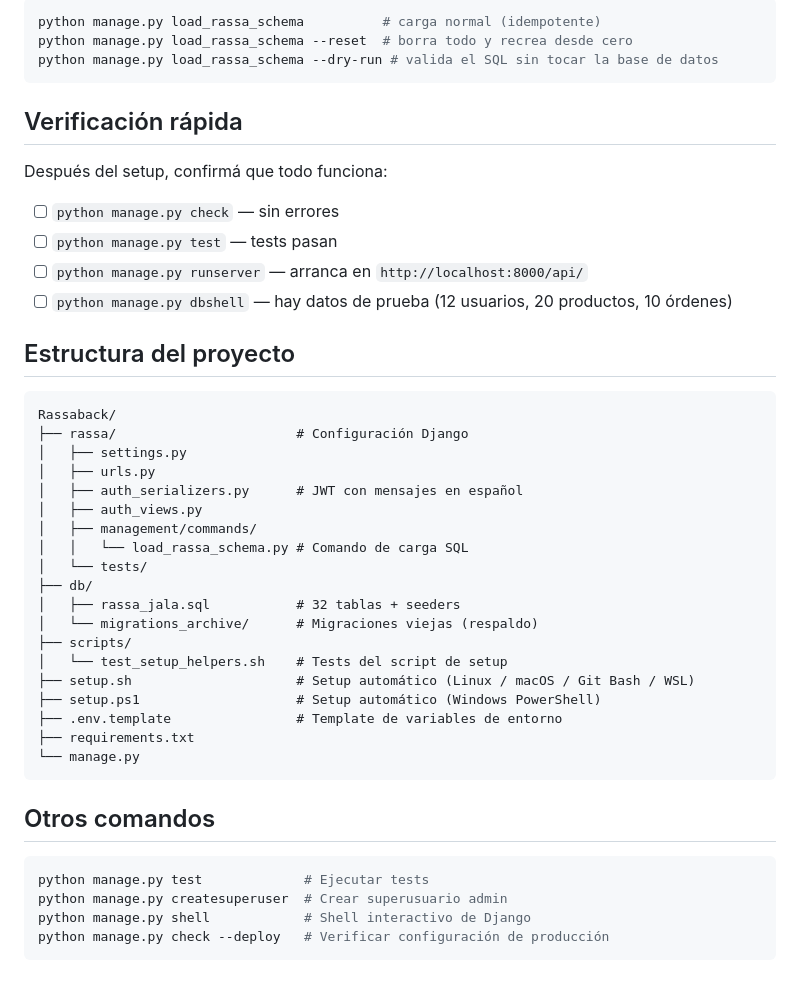
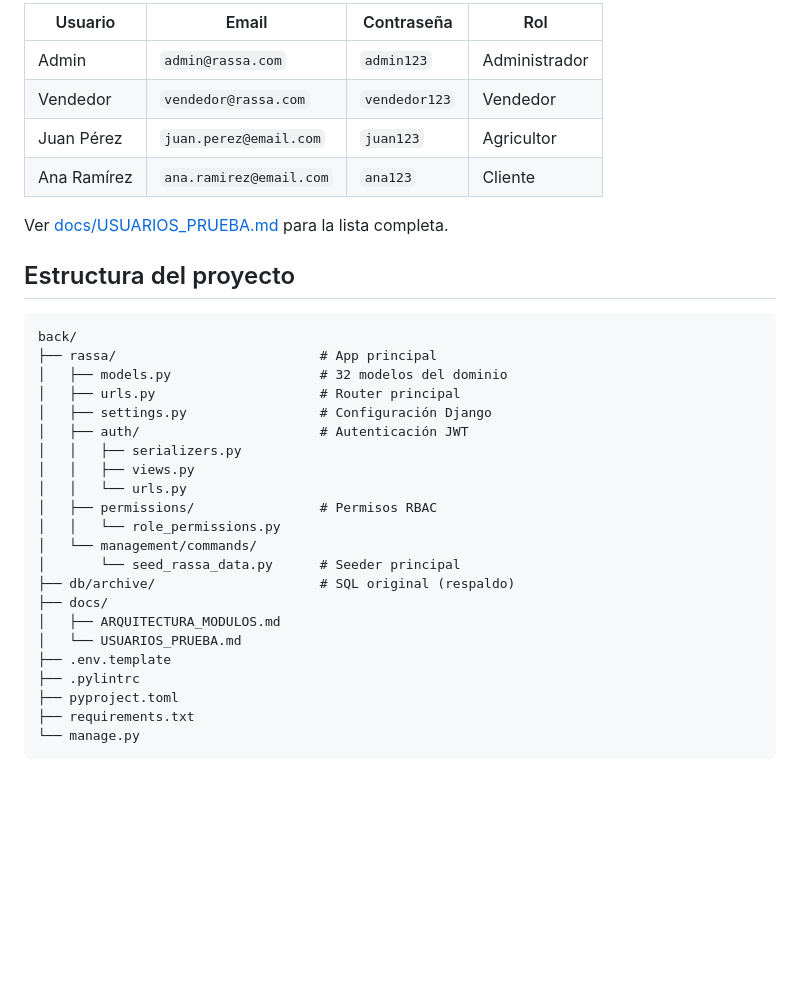
Before and after one commit to RassaJala/rassa_back, a Markdown page: README.md, the part around one of its changes. Rendered like a GitHub page; blank space fills up the shorter version.

````diff
--- a/README.md
+++ b/README.md
@@ -82,48 +152,36 @@ Carga el esquema SQL completo (32 tablas + seeders de prueba) en PostgreSQL.
 
-```bash
-python manage.py load_rassa_schema          # carga normal (idempotente)
-python manage.py load_rassa_schema --reset  # borra todo y recrea desde cero
-python manage.py load_rassa_schema --dry-run # valida el SQL sin tocar la base de datos
-```
+| Usuario     | Email                   | Contraseña    | Rol           |
+| ----------- | ----------------------- | ------------- | ------------- |
+| Admin       | `admin@rassa.com`       | `admin123`    | Administrador |
+| Vendedor    | `vendedor@rassa.com`    | `vendedor123` | Vendedor      |
+| Juan Pérez  | `juan.perez@email.com`  | `juan123`     | Agricultor    |
+| Ana Ramírez | `ana.ramirez@email.com` | `ana123`      | Cliente       |
 
-## Verificación rápida
-
-Después del setup, confirmá que todo funciona:
-
-- [ ] `python manage.py check` — sin errores
-- [ ] `python manage.py test` — tests pasan
-- [ ] `python manage.py runserver` — arranca en `http://localhost:8000/api/`
-- [ ] `python manage.py dbshell` — hay datos de prueba (12 usuarios, 20 productos, 10 órdenes)
+Ver [docs/USUARIOS_PRUEBA.md](docs/USUARIOS_PRUEBA.md) para la lista completa.
 
 ## Estructura del proyecto
 
 ```
-Rassaback/
-├── rassa/                       # Configuración Django
-│   ├── settings.py
-│   ├── urls.py
-│   ├── auth_serializers.py      # JWT con mensajes en español
-│   ├── auth_views.py
-│   ├── management/commands/
-│   │   └── load_rassa_schema.py # Comando de carga SQL
-│   └── tests/
-├── db/
-│   ├── rassa_jala.sql           # 32 tablas + seeders
-│   └── migrations_archive/      # Migraciones viejas (respaldo)
-├── scripts/
-│   └── test_setup_helpers.sh    # Tests del script de setup
-├── setup.sh                     # Setup automático (Linux / macOS / Git Bash / WSL)
-├── setup.ps1                    # Setup automático (Windows PowerShell)
-├── .env.template                # Template de variables de entorno
+back/
+├── rassa/                          # App principal
+│   ├── models.py                   # 32 modelos del dominio
+│   ├── urls.py                     # Router principal
+│   ├── settings.py                 # Configuración Django
+│   ├── auth/                       # Autenticación JWT
+│   │   ├── serializers.py
+│   │   ├── views.py
+│   │   └── urls.py
+│   ├── permissions/                # Permisos RBAC
+│   │   └── role_permissions.py
+│   └── management/commands/
+│       └── seed_rassa_data.py      # Seeder principal
+├── db/archive/                     # SQL original (respaldo)
+├── docs/
+│   ├── ARQUITECTURA_MODULOS.md
+│   └── USUARIOS_PRUEBA.md
+├── .env.template
+├── .pylintrc
+├── pyproject.toml
 ├── requirements.txt
 └── manage.py
 ```
-
-## Otros comandos
-
-```bash
-python manage.py test             # Ejecutar tests
-python manage.py createsuperuser  # Crear superusuario admin
-python manage.py shell            # Shell interactivo de Django
-python manage.py check --deploy   # Verificar configuración de producción
-```
````
Also changed, not shown: other parts of README.md (+129 -59 lines).
